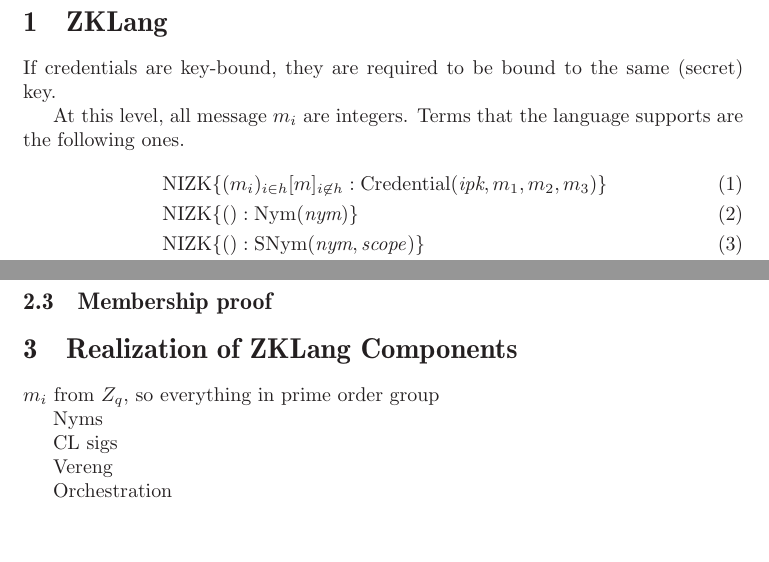
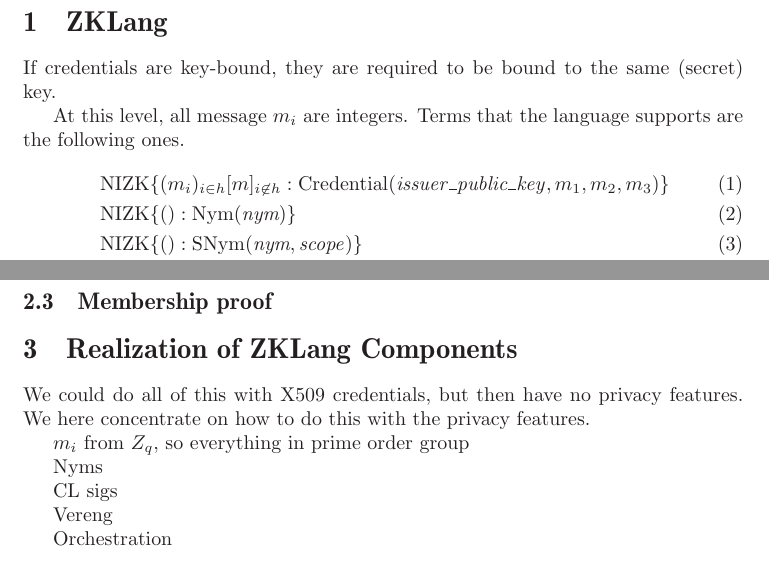
Before and after one commit to sovrin-foundation/protocol, a LaTeX paper (idemix-middlelayer-spec/PrivateCredSpecification.tex, which reads idemix-middlelayer-spec/HL-buildingblocks.tex): two parts of page 3 of 4, joined at a grey line, cut so that both start at the same text. Compiled offline with LaTeX, dvips and Ghostscript.

Commit message:
further edits ZKlang

```diff
--- a/idemix-middlelayer-spec/HL-buildingblocks.tex
+++ b/idemix-middlelayer-spec/HL-buildingblocks.tex
@@ -11,7 +11,7 @@ If credentials are key-bound, they are required to be bound to the same (secret)
 At this level, all message $m_i$ are integers.
 Terms that the language supports are the following ones.
 \begin{align}
-&\NIZK\lbrace(m_i)_{i\in h}[m]_{i\not\in h}: \operatorname{Credential}( \emph{ipk}, m_1, m_2, m_3) \rbrace\\
+&\NIZK\lbrace(m_i)_{i\in h}[m]_{i\not\in h}: \operatorname{Credential}( \mathit{issuer\_public\_key}, m_1, m_2, m_3) \rbrace\\
 &\NIZK\lbrace(): \operatorname{Nym}( \emph{nym}) \rbrace\\
 &\NIZK\lbrace(): \operatorname{SNym}( \emph{nym}, \mathit{scope}) \rbrace\\
 &\NIZK\lbrace(m): \operatorname{Enc}( \emph{epk}, m, \mathit{ctxt}) \rbrace\\
@@ -48,6 +48,9 @@ This mapping will depend on the credential specification of the issuer of a cred
 
 
 \section{Realization of ZKLang Components}
+We could do all of this with X509 credentials, but then have no privacy features.
+We here concentrate on how to do this with the privacy features.
+
 
 $m_i$ from $Z_q$, so everything in prime order group
 
```
Also changed, not shown: idemix-middlelayer-spec/PrivateCredSpecification.pdf.
